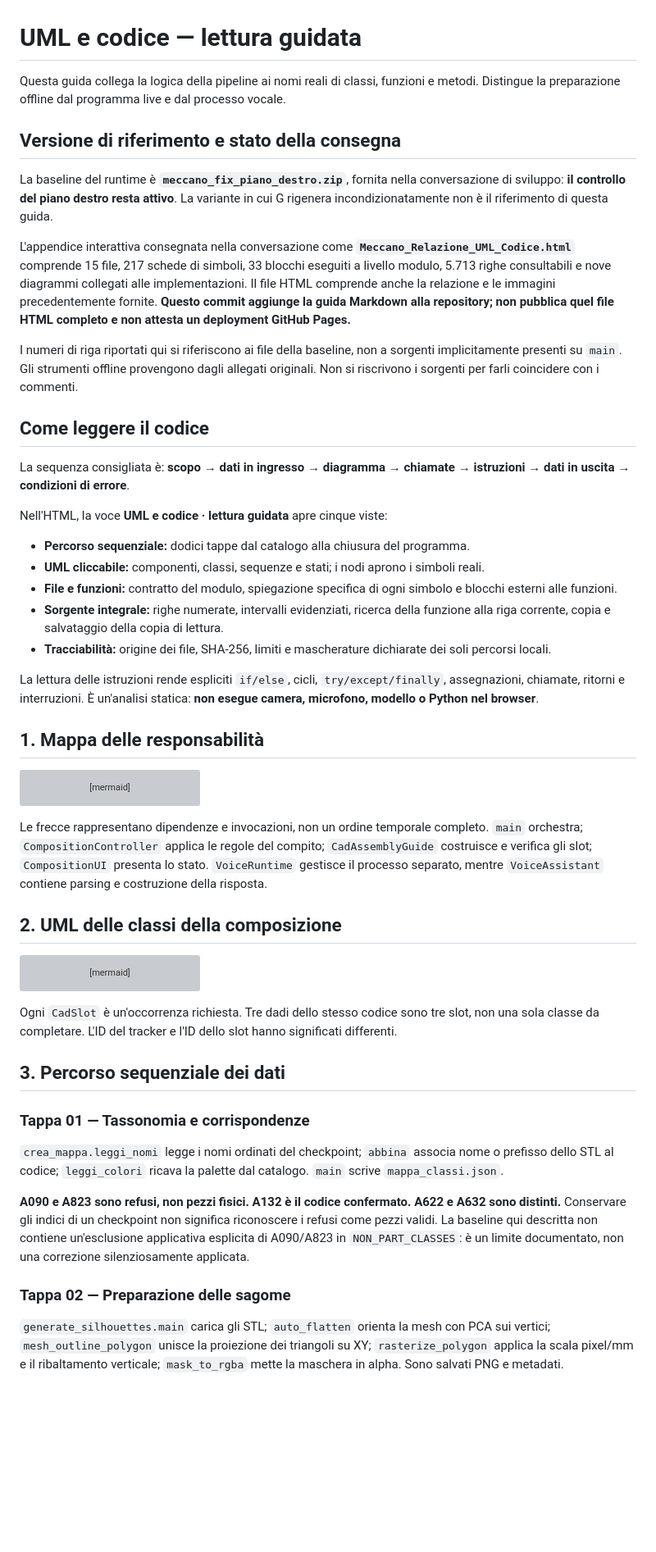
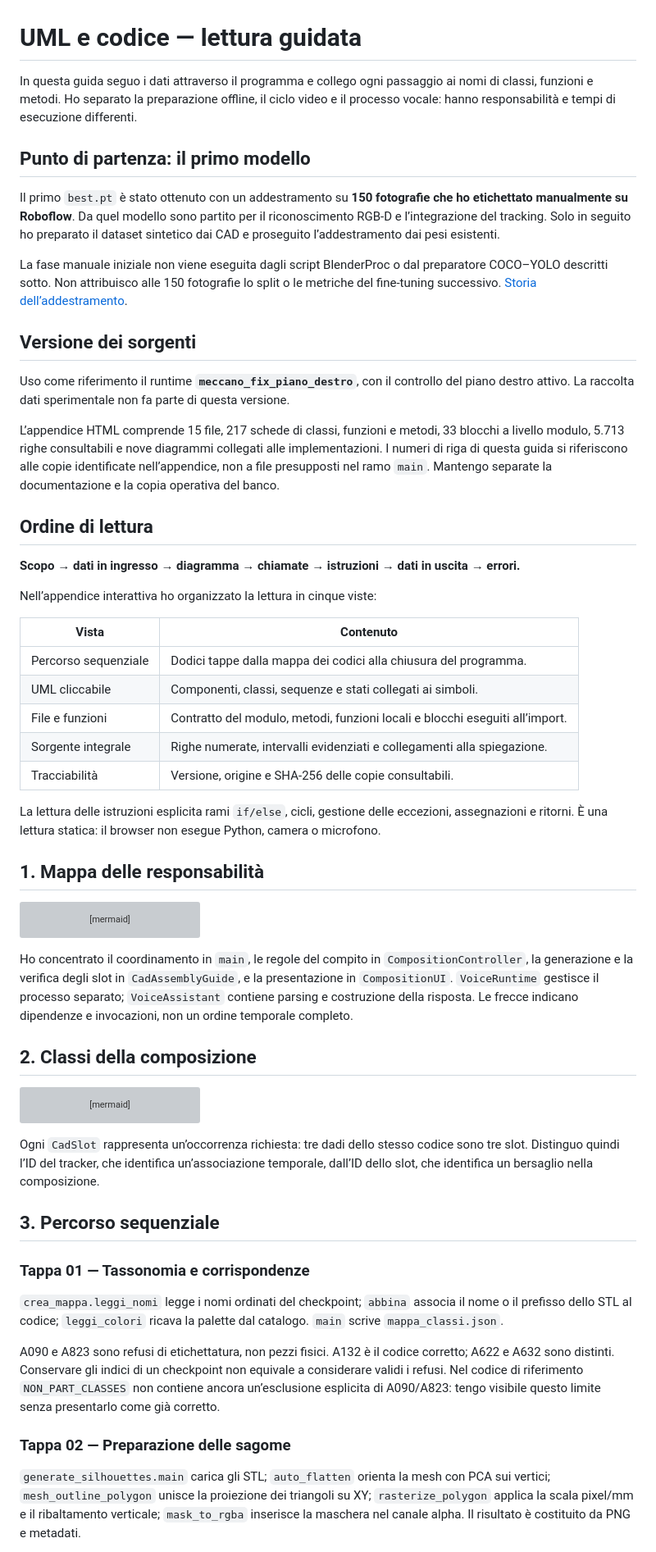
Before and after one commit to alex20011111/meccano-vision-language-assistant, a Markdown page: docs/UML_E_CODICE.md, the part around one of its changes. Shown at 82% size. Drawn GitHub-style; blank space fills up the shorter version; grey boxes are pictures that could not be loaded.

Commit message:
docs: rivede la lettura UML in prima persona e collega il dataset iniziale

````diff
--- a/docs/UML_E_CODICE.md
+++ b/docs/UML_E_CODICE.md
@@ -1,28 +1,34 @@
 # UML e codice — lettura guidata
 
-Questa guida collega la logica della pipeline ai nomi reali di classi, funzioni e metodi. Distingue la preparazione offline dal programma live e dal processo vocale.
+In questa guida seguo i dati attraverso il programma e collego ogni passaggio ai nomi di classi, funzioni e metodi. Ho separato la preparazione offline, il ciclo video e il processo vocale: hanno responsabilità e tempi di esecuzione differenti.
 
-## Versione di riferimento e stato della consegna
+## Punto di partenza: il primo modello
 
-La baseline del runtime è **`meccano_fix_piano_destro.zip`**, fornita nella conversazione di sviluppo: **il controllo del piano destro resta attivo**. La variante in cui G rigenera incondizionatamente non è il riferimento di questa guida.
+Il primo `best.pt` è stato ottenuto con un addestramento su **150 fotografie che ho etichettato manualmente su Roboflow**. Da quel modello sono partito per il riconoscimento RGB-D e l’integrazione del tracking. Solo in seguito ho preparato il dataset sintetico dai CAD e proseguito l’addestramento dai pesi esistenti.
 
-L'appendice interattiva consegnata nella conversazione come **`Meccano_Relazione_UML_Codice.html`** comprende 15 file, 217 schede di simboli, 33 blocchi eseguiti a livello modulo, 5.713 righe consultabili e nove diagrammi collegati alle implementazioni. Il file HTML comprende anche la relazione e le immagini precedentemente fornite. **Questo commit aggiunge la guida Markdown alla repository; non pubblica quel file HTML completo e non attesta un deployment GitHub Pages.**
+La fase manuale iniziale non viene eseguita dagli script BlenderProc o dal preparatore COCO–YOLO descritti sotto. Non attribuisco alle 150 fotografie lo split o le metriche del fine-tuning successivo. [Storia dell’addestramento](ADDESTRAMENTO.md).
 
-I numeri di riga riportati qui si riferiscono ai file della baseline, non a sorgenti implicitamente presenti su `main`. Gli strumenti offline provengono dagli allegati originali. Non si riscrivono i sorgenti per farli coincidere con i commenti.
+## Versione dei sorgenti
 
-## Come leggere il codice
+Uso come riferimento il runtime **`meccano_fix_piano_destro`**, con il controllo del piano destro attivo. La raccolta dati sperimentale non fa parte di questa versione.
 
-La sequenza consigliata è: **scopo → dati in ingresso → diagramma → chiamate → istruzioni → dati in uscita → condizioni di errore**.
+L’appendice HTML comprende 15 file, 217 schede di classi, funzioni e metodi, 33 blocchi a livello modulo, 5.713 righe consultabili e nove diagrammi collegati alle implementazioni. I numeri di riga di questa guida si riferiscono alle copie identificate nell’appendice, non a file presupposti nel ramo `main`. Mantengo separate la documentazione e la copia operativa del banco.
 
-Nell'HTML, la voce **UML e codice · lettura guidata** apre cinque viste:
+## Ordine di lettura
 
-- **Percorso sequenziale:** dodici tappe dal catalogo alla chiusura del programma.
-- **UML cliccabile:** componenti, classi, sequenze e stati; i nodi aprono i simboli reali.
-- **File e funzioni:** contratto del modulo, spiegazione specifica di ogni simbolo e blocchi esterni alle funzioni.
-- **Sorgente integrale:** righe numerate, intervalli evidenziati, ricerca della funzione alla riga corrente, copia e salvataggio della copia di lettura.
-- **Tracciabilità:** origine dei file, SHA-256, limiti e mascherature dichiarate dei soli percorsi locali.
+**Scopo → dati in ingresso → diagramma → chiamate → istruzioni → dati in uscita → errori.**
 
-La lettura delle istruzioni rende espliciti `if/else`, cicli, `try/except/finally`, assegnazioni, chiamate, ritorni e interruzioni. È un'analisi statica: **non esegue camera, microfono, modello o Python nel browser**.
+Nell’appendice interattiva ho organizzato la lettura in cinque viste:
+
+| Vista | Contenuto |
+|---|---|
+| Percorso sequenziale | Dodici tappe dalla mappa dei codici alla chiusura del programma. |
+| UML cliccabile | Componenti, classi, sequenze e stati collegati ai simboli. |
+| File e funzioni | Contratto del modulo, metodi, funzioni locali e blocchi eseguiti all’import. |
+| Sorgente integrale | Righe numerate, intervalli evidenziati e collegamenti alla spiegazione. |
+| Tracciabilità | Versione, origine e SHA-256 delle copie consultabili. |
+
+La lettura delle istruzioni esplicita rami `if/else`, cicli, gestione delle eccezioni, assegnazioni e ritorni. È una lettura statica: il browser non esegue Python, camera o microfono.
 
 ## 1. Mappa delle responsabilità
 
@@ -45,9 +51,9 @@ flowchart TD
     W --> RS[_RemoteScene]
 ```
 
-Le frecce rappresentano dipendenze e invocazioni, non un ordine temporale completo. `main` orchestra; `CompositionController` applica le regole del compito; `CadAssemblyGuide` costruisce e verifica gli slot; `CompositionUI` presenta lo stato. `VoiceRuntime` gestisce il processo separato, mentre `VoiceAssistant` contiene parsing e costruzione della risposta.
+Ho concentrato il coordinamento in `main`, le regole del compito in `CompositionController`, la generazione e la verifica degli slot in `CadAssemblyGuide`, e la presentazione in `CompositionUI`. `VoiceRuntime` gestisce il processo separato; `VoiceAssistant` contiene parsing e costruzione della risposta. Le frecce indicano dipendenze e invocazioni, non un ordine temporale completo.
 
-## 2. UML delle classi della composizione
+## 2. Classi della composizione
 
 ```mermaid
 classDiagram
@@ -109,17 +115,17 @@ classDiagram
     CadAssemblyGuide "1" *-- "0..*" CadSlot
 ```
 
-Ogni `CadSlot` è un'occorrenza richiesta. Tre dadi dello stesso codice sono tre slot, non una sola classe da completare. L'ID del tracker e l'ID dello slot hanno significati differenti.
+Ogni `CadSlot` rappresenta un’occorrenza richiesta: tre dadi dello stesso codice sono tre slot. Distinguo quindi l’ID del tracker, che identifica un’associazione temporale, dall’ID dello slot, che identifica un bersaglio nella composizione.
 
-## 3. Percorso sequenziale dei dati
+## 3. Percorso sequenziale
 
 ### Tappa 01 — Tassonomia e corrispondenze
 
-`crea_mappa.leggi_nomi` legge i nomi ordinati del checkpoint; `abbina` associa nome o prefisso dello STL al codice; `leggi_colori` ricava la palette dal catalogo. `main` scrive `mappa_classi.json`.
+`crea_mappa.leggi_nomi` legge i nomi ordinati del checkpoint; `abbina` associa il nome o il prefisso dello STL al codice; `leggi_colori` ricava la palette dal catalogo. `main` scrive `mappa_classi.json`.
 
-**A090 e A823 sono refusi, non pezzi fisici. A132 è il codice confermato. A622 e A632 sono distinti.** Conservare gli indici di un checkpoint non significa riconoscere i refusi come pezzi validi. La baseline qui descritta non contiene un'esclusione applicativa esplicita di A090/A823 in `NON_PART_CLASSES`: è un limite documentato, non una correzione silenziosamente applicata.
+A090 e A823 sono refusi di etichettatura, non pezzi fisici. A132 è il codice corretto; A622 e A632 sono distinti. Conservare gli indici di un checkpoint non equivale a considerare validi i refusi. Nel codice di riferimento `NON_PART_CLASSES` non contiene ancora un’esclusione esplicita di A090/A823: tengo visibile questo limite senza presentarlo come già corretto.
 
 ### Tappa 02 — Preparazione delle sagome
 
-`generate_silhouettes.main` carica gli STL; `auto_flatten` orienta la mesh con PCA sui vertici; `mesh_outline_polygon` unisce la proiezione dei triangoli su XY; `rasterize_polygon` applica la scala pixel/mm e il ribaltamento verticale; `mask_to_rgba` mette la maschera in alpha. Sono salvati PNG e metadati.
+`generate_silhouettes.main` carica gli STL; `auto_flatten` orienta la mesh con PCA sui vertici; `mesh_outline_polygon` unisce la proiezione dei triangoli su XY; `rasterize_polygon` applica la scala pixel/mm e il ribaltamento verticale; `mask_to_rgba` inserisce la maschera nel canale alpha. Il risultato è costituito da PNG e metadati.
 
````
Also changed, not shown: other parts of docs/UML_E_CODICE.md (+56 -54 lines).
